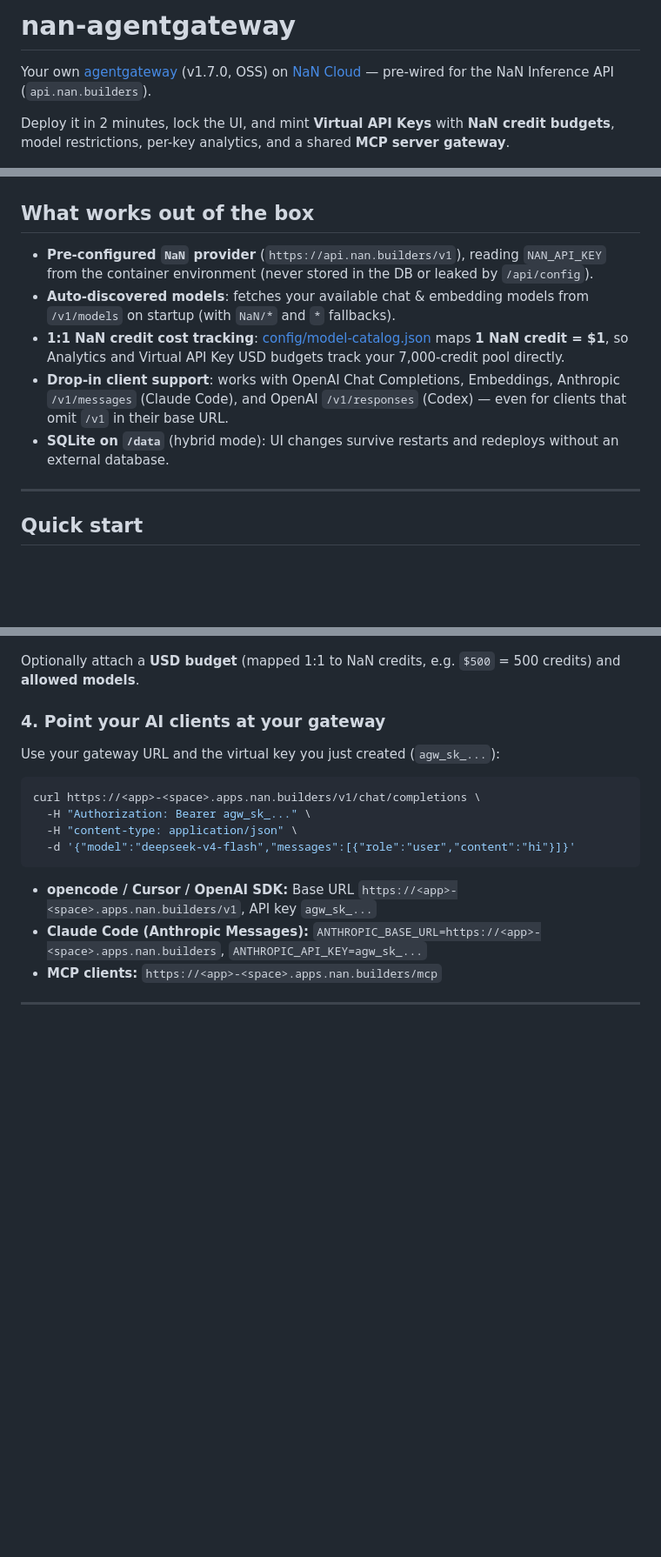
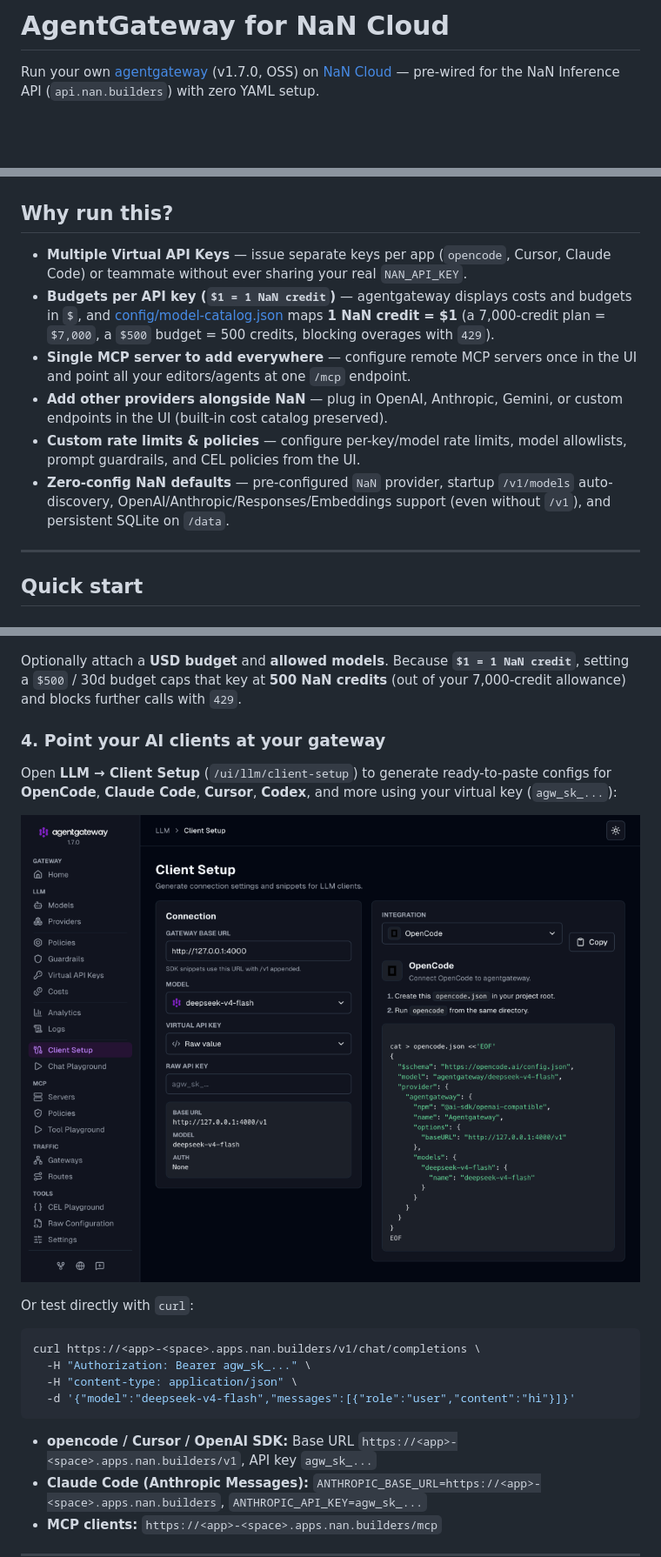
Before and after one commit to paurosello/nan-agentgateway, a Markdown page: README.md, 3 parts joined by grey strips. Shown at 87% size. Drawn GitHub-style; pictures changed too: docs/images/client-setup-opencode.png (added); blank space fills up the shorter version.

````diff
--- a/README.md
+++ b/README.md
@@ -1,18 +1,17 @@
-# nan-agentgateway
+# AgentGateway for NaN Cloud
 
-Your own [agentgateway](https://agentgateway.dev) (v1.7.0, OSS) on [NaN Cloud](https://cloud.nan.builders/spaces) — pre-wired for the NaN Inference API (`api.nan.builders`).
-
-Deploy it in 2 minutes, lock the UI, and mint **Virtual API Keys** with **NaN credit budgets**, model restrictions, per-key analytics, and a shared **MCP server gateway**.
+Run your own [agentgateway](https://agentgateway.dev) (v1.7.0, OSS) on [NaN Cloud](https://cloud.nan.builders/spaces) — pre-wired for the NaN Inference API (`api.nan.builders`) with zero YAML setup.
 
 ![Analytics showing NaN model spend in credits (1 credit = $1)](docs/images/analytics.png)
 
-## What works out of the box
+## Why run this?
 
-- **Pre-configured `NaN` provider** (`https://api.nan.builders/v1`), reading `NAN_API_KEY` from the container environment (never stored in the DB or leaked by `/api/config`).
-- **Auto-discovered models**: fetches your available chat & embedding models from `/v1/models` on startup (with `NaN/*` and `*` fallbacks).
-- **1:1 NaN credit cost tracking**: [config/model-catalog.json](config/model-catalog.json) maps **1 NaN credit = $1**, so Analytics and Virtual API Key USD budgets track your 7,000-credit pool directly.
-- **Drop-in client support**: works with OpenAI Chat Completions, Embeddings, Anthropic `/v1/messages` (Claude Code), and OpenAI `/v1/responses` (Codex) — even for clients that omit `/v1` in their base URL.
-- **SQLite on `/data`** (hybrid mode): UI changes survive restarts and redeploys without an external database.
+- **Multiple Virtual API Keys** — issue separate keys per app (`opencode`, Cursor, Claude Code) or teammate without ever sharing your real `NAN_API_KEY`.
+- **Budgets per API key (`$1 = 1 NaN credit`)** — agentgateway displays costs and budgets in `$`, and [config/model-catalog.json](config/model-catalog.json) maps **1 NaN credit = $1** (a 7,000-credit plan = `$7,000`, a `$500` budget = 500 credits, blocking overages with `429`).
+- **Single MCP server to add everywhere** — configure remote MCP servers once in the UI and point all your editors/agents at one `/mcp` endpoint.
+- **Add other providers alongside NaN** — plug in OpenAI, Anthropic, Gemini, or custom endpoints in the UI (built-in cost catalog preserved).
+- **Custom rate limits & policies** — configure per-key/model rate limits, model allowlists, prompt guardrails, and CEL policies from the UI.
+- **Zero-config NaN defaults** — pre-configured `NaN` provider, startup `/v1/models` auto-discovery, OpenAI/Anthropic/Responses/Embeddings support (even without `/v1`), and persistent SQLite on `/data`.
 
 ---
 
@@ -54,11 +50,15 @@ Never share your UI password or raw `NAN_API_KEY` with tools or teammates — gi
 
 ![Virtual API Keys with credit budgets and model restrictions](docs/images/virtual-keys.png)
 
-Optionally attach a **USD budget** (mapped 1:1 to NaN credits, e.g. `$500` = 500 credits) and **allowed models**.
+Optionally attach a **USD budget** and **allowed models**. Because **`$1 = 1 NaN credit`**, setting a `$500` / 30d budget caps that key at **500 NaN credits** (out of your 7,000-credit allowance) and blocks further calls with `429`.
 
 ### 4. Point your AI clients at your gateway
 
-Use your gateway URL and the virtual key you just created (`agw_sk_...`):
+Open **LLM → Client Setup** (`/ui/llm/client-setup`) to generate ready-to-paste configs for **OpenCode**, **Claude Code**, **Cursor**, **Codex**, and more using your virtual key (`agw_sk_...`):
+
+![Client Setup generating an OpenCode config](docs/images/client-setup-opencode.png)
+
+Or test directly with `curl`:
 
 ```sh
 curl https://<app>-<space>.apps.nan.builders/v1/chat/completions \
````
Also changed, not shown: other parts of README.md (+2 -5 lines), docs/self-service.md (+8 -8 lines), 1 other file.
